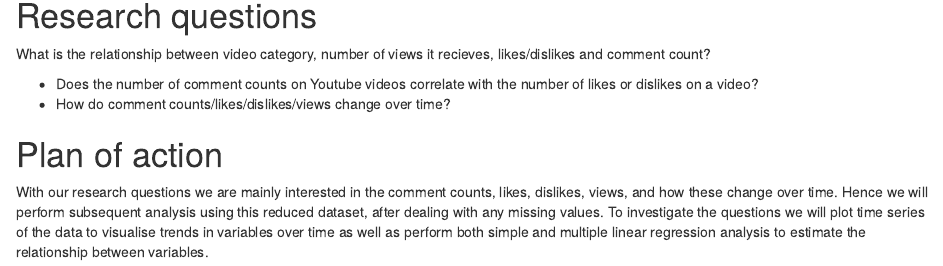
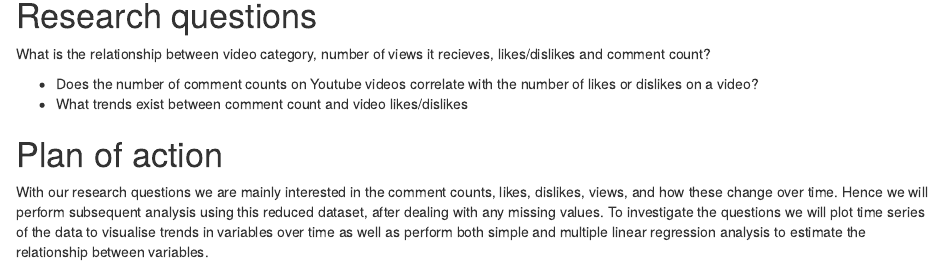
Before and after one commit to hanrach/group_2, an R Markdown document (milestone1_547.Rmd): the page in a window 1100 px wide, from 3250 px down. Rendered offline with R 4.5, knitr and Pandoc, with nearby package versions; some code elsewhere in the file could not run offline.

Commit message:
research q

```diff
--- a/milestone1_547.Rmd
+++ b/milestone1_547.Rmd
@@ -152,9 +152,10 @@ category.agg %>%
 
 What is the relationship between video category, number of views it recieves, likes/dislikes and comment count?
 
-  - Does the number of comment counts on Youtube videos correlate with the number of likes or dislikes on a video?
-  - How do comment counts/likes/dislikes/views change over time?
 
+
+- Does the number of comment counts on Youtube videos correlate with the number of likes or dislikes on a video?
+- What trends exist between comment count and video likes/dislikes
 
 # Plan of action
 
```
